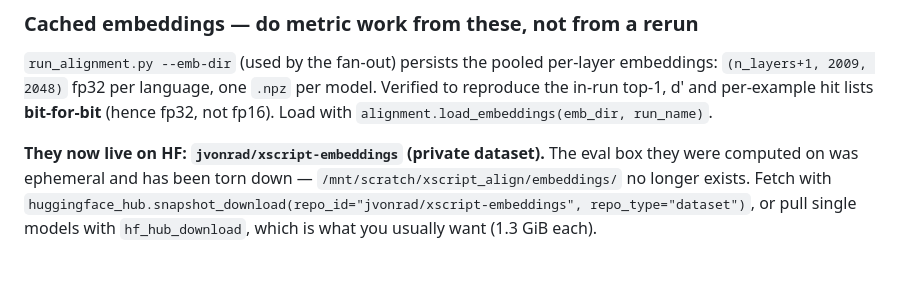
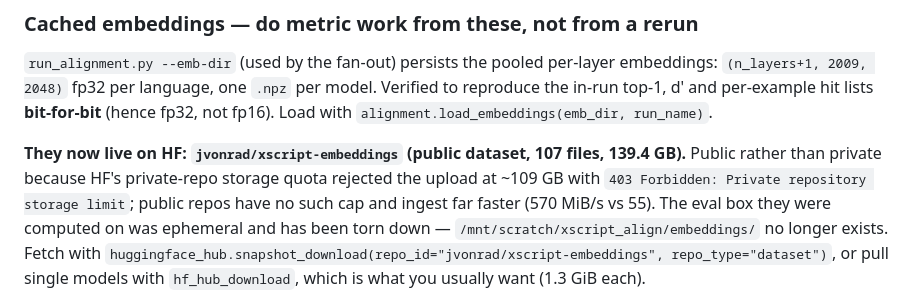
Before and after one commit to jvonrad/XScript-Pretraining, a Markdown page: CLAUDE.md, the part around the change. Drawn GitHub-style; blank space fills up the shorter version.

Commit message:
CLAUDE.md: embeddings dataset is public (private quota rejected the upload)
HF's private-repo storage limit rejected the upload at ~109 GB with
403 Forbidden. Public repos have no such cap and ingest ~10x faster, so the
dataset is public: 107 files, 139.4 GB, verified complete against local.

Co-Authored-By: Claude Opus 4.8 <noreply@anthropic.com>

```diff
--- a/CLAUDE.md
+++ b/CLAUDE.md
@@ -826,7 +826,11 @@ Verified to reproduce the in-run top-1, d' and per-example hit lists
 **bit-for-bit** (hence fp32, not fp16). Load with
 `alignment.load_embeddings(emb_dir, run_name)`.
 
-**They now live on HF: `jvonrad/xscript-embeddings` (private dataset).** The
+**They now live on HF: `jvonrad/xscript-embeddings` (public dataset, 107
+files, 139.4 GB).** Public rather than private because HF's private-repo
+storage quota rejected the upload at ~109 GB with
+`403 Forbidden: Private repository storage limit`; public repos have no such
+cap and ingest far faster (570 MiB/s vs 55). The
 eval box they were computed on was ephemeral and has been torn down —
 `/mnt/scratch/xscript_align/embeddings/` no longer exists. Fetch with
 `huggingface_hub.snapshot_download(repo_id="jvonrad/xscript-embeddings",
```
